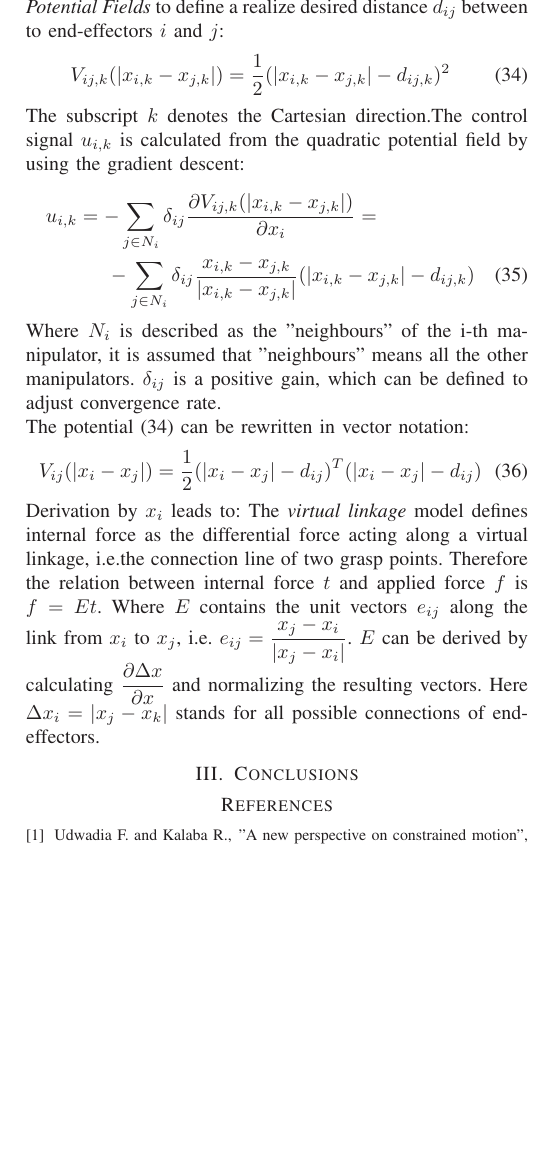
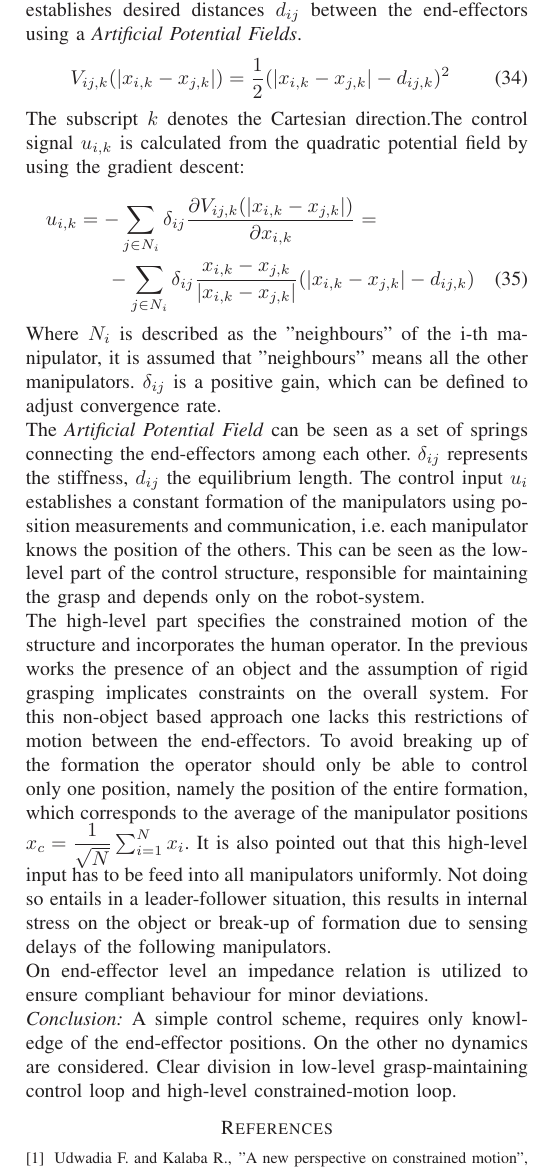
Before and after one commit to dtbinh/MA, a LaTeX paper (Latex/NotesImpedance.tex): part of page 5 of 5, cut at the place of the change, the shorter picture padded with empty space. Compiled offline with LaTeX, dvips and Ghostscript.

Commit message:
done with Sieber, Music paper

```diff
--- a/Latex/NotesImpedance.tex
+++ b/Latex/NotesImpedance.tex
@@ -274,23 +274,22 @@ Another control design is proposed in the paper called \textit{static IPC}, the
 %%%%%%%%%%%%%%%%%%%%%%%%%%%%%%%%%%%%%%%%%%%%%%%%%%%%%%%
 
 \subsection{Sieber, Musi\'{c}, Hirche, "Formation-based robot team controlled by a single human", 2015 }
-Yet another approach for controlling internal forces is \textit{formation control scheme} presented in this work. It uses \textit{Artificial Potential Fields} to define a realize desired distance $ d_{ij} $ between to end-effectors $ i $ and $ j $:
+In contrast to the previously presented work this control approach is non-object based, instead the formation of the manipulators is controlled.
+This \textit{formation control scheme} establishes desired distances $ d_{ij} $ between the end-effectors using a \textit{Artificial Potential Fields}.
 \begin{equation}\label{SieberMusicArtificialPotential}
 V_{ij,k}(\vert x_{i,k}-x_{j,k}\vert) = \dfrac{1}{2}(\vert x_{i,k}-x_{j,k}\vert - d_{ij,k})^{2}
 \end{equation}
 The subscript $ k $ denotes the Cartesian direction.The control signal $ u_{i,k} $ is calculated from the quadratic potential field by using the gradient descent:
 \begin{multline}
-u_{i,k} = - \sum_{\substack{j\in N_i}}\delta_{ij}\dfrac{\partial V_{ij,k}(\vert x_{i,k}-x_{j,k}\vert)}{\partial x_i} = \\
+u_{i,k} = - \sum_{\substack{j\in N_i}}\delta_{ij}\dfrac{\partial V_{ij,k}(\vert x_{i,k}-x_{j,k}\vert)}{\partial x_{i,k}} = \\
 - \sum_{\substack{j\in N_i}}\delta_{ij}\dfrac{x_{i,k} - x_{j,k}}{\vert x_{i,k} - x_{j,k} \vert} (\vert x_{i,k}-x_{j,k}\vert - d_{ij,k})
 \end{multline}
 Where $ N_i $ is described as the "neighbours" of the i-th manipulator, it is assumed that "neighbours" means all the other manipulators. $ \delta_{ij} $ is a positive gain, which can be defined to adjust convergence rate.\\
-The potential (\ref{SieberMusicArtificialPotential}) can be rewritten in vector notation:
-\begin{equation}
-V_{ij}(\vert x_{i}-x_{j}\vert) = \dfrac{1}{2}(\vert x_{i}-x_{j}\vert - d_{ij})^{T}(\vert x_{i}-x_{j}\vert - d_{ij})
-\end{equation}
-Derivation by $ x_i $ leads to:
-The \textit{virtual linkage} model defines internal force as the differential force acting along a virtual linkage, i.e.the connection line of two grasp points. Therefore the relation between internal force $ t $ and applied force $ f $ is $ f = Et $. Where $ E $ contains the unit vectors $ e_{ij} $ along the link from $ x_i $ to $ x_j $, i.e. $ e_{ij}  = \dfrac{x_j-x_i}{\vert x_j-x_i \vert}  $. $ E $ can be derived by calculating $ \dfrac{\partial\Delta x}{\partial x} $ and normalizing the resulting vectors. Here $ \Delta x_i = \vert x_j - x_k \vert $ stands for all possible connections of end-effectors.
-\section{Conclusions}
+The \textit{Artificial Potential Field} can be seen as a set of springs connecting the end-effectors among each other. $ \delta_{ij} $ represents the stiffness, $ d_{ij} $ the equilibrium length.
+The control input $ u_i $ establishes a constant formation of the manipulators using position measurements and communication, i.e. each manipulator knows the position of the others. This can be seen as the low-level part of the control structure, responsible for maintaining the grasp and depends only on the robot-system.\\ The high-level part specifies the constrained motion of the structure and incorporates the human operator. In the previous works the presence of an object and the assumption of rigid grasping implicates constraints on the overall system. For this non-object based approach one lacks this restrictions of motion between the end-effectors. To avoid breaking up of the formation the operator should only be able to control only one position, namely the position of the entire formation, which corresponds to the average of the manipulator positions $ x_c = \dfrac{1}{\sqrt{N}} \sum\nolimits_{i=1}^{N} x_i $. It is also pointed out that this high-level input has to be feed into all manipulators uniformly. Not doing so entails in a leader-follower situation, this results in internal stress on the object or break-up of formation due to sensing delays of the following manipulators.\\
+On end-effector level an impedance relation is utilized to ensure compliant behaviour for minor deviations.\\
+\textit{Conclusion:} A simple control scheme, requires only knowledge of the end-effector positions. On the other no dynamics are considered. Clear division in low-level grasp-maintaining control loop and high-level constrained-motion loop.
+
 
 
 %\bibliography{my-paper}
```
Also changed, not shown: Latex/NotesImpedance.pdf, 3 other files.
